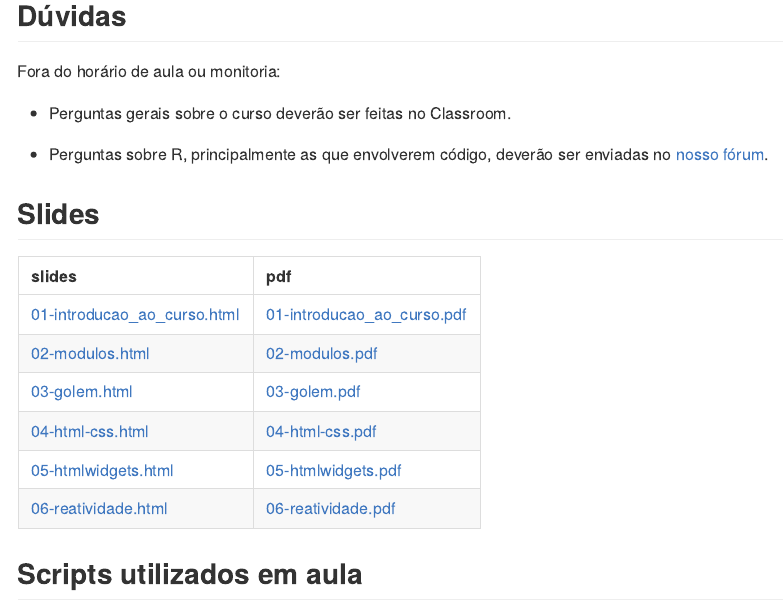
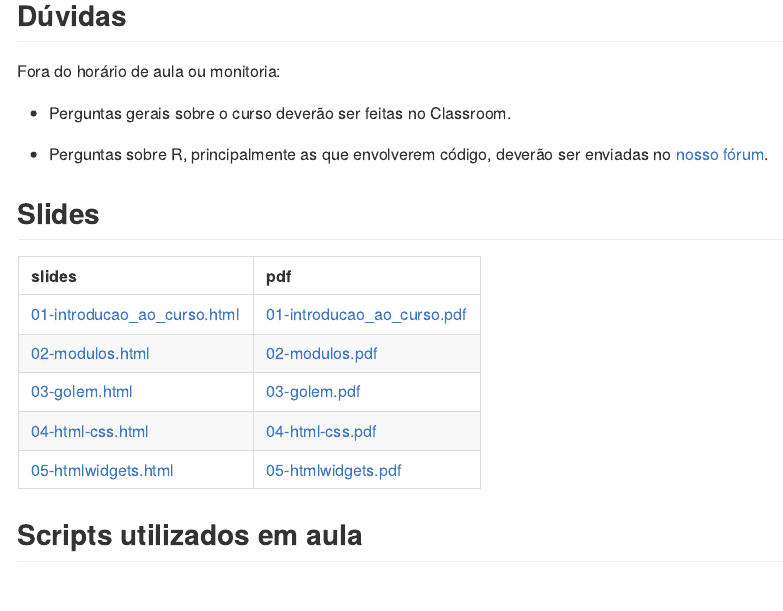
Before and after one commit to curso-r/202306-dashboards-2, an R Markdown document (README.Rmd): the page in a window 1100 px wide, from 390 px down. The pictures show the output file README.md that the author committed with the source, drawn offline in the style of GitHub.

Commit message:
slides aula 5

````diff
--- a/README.Rmd
+++ b/README.Rmd
@@ -78,7 +78,7 @@ dplyr::left_join(paths, paths_pdf, by = "file_path_sem_extencao") |>
   ) |>
   dplyr::filter(!stringr::str_detect(slide, "_files/")) |>
   dplyr::select(slides, pdf) |>
-  dplyr::slice(1:6) |>
+  dplyr::slice(1:5) |>
   knitr::kable()
 ```
 
````
Also changed, not shown: README.md.
